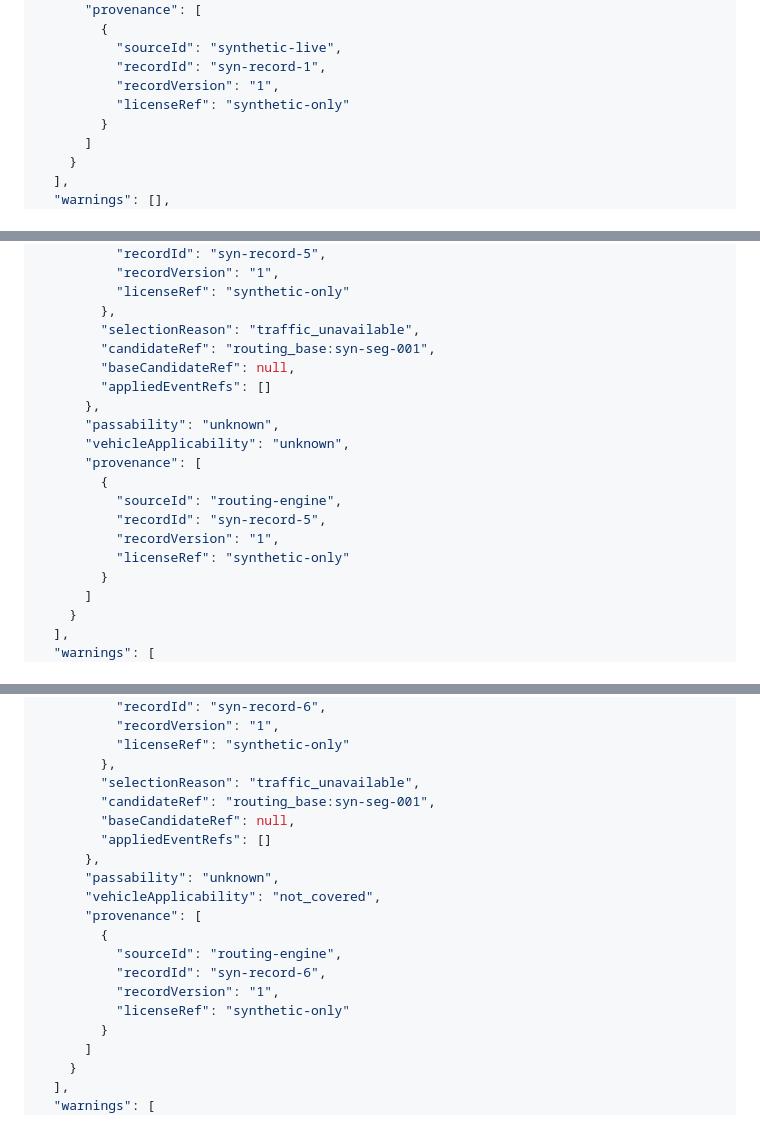
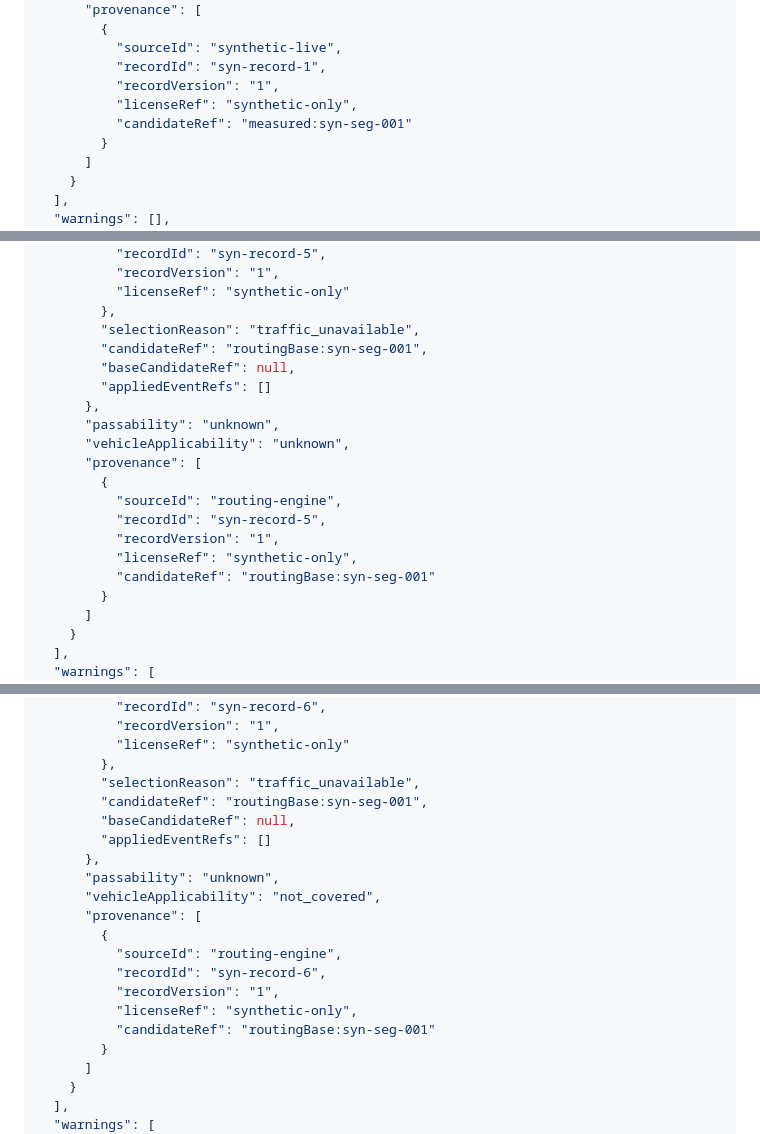
Before and after one commit to Pstoev503/truck-tacho-app, a Markdown page: docs/traffic-intelligence/SCENARIOS-v0.1.md, 3 parts joined by grey strips. Rendered like a GitHub page.

Commit message:
fix(TI-02): explicitly retain SCENARIOS erratum in recovered four-file tree

```diff
--- a/docs/traffic-intelligence/SCENARIOS-v0.1.md
+++ b/docs/traffic-intelligence/SCENARIOS-v0.1.md
@@ -151,7 +151,8 @@
           "sourceId": "synthetic-live",
           "recordId": "syn-record-1",
           "recordVersion": "1",
-          "licenseRef": "synthetic-only"
+          "licenseRef": "synthetic-only",
+          "candidateRef": "measured:syn-seg-001"
         }
       ]
     }
@@ -791,7 +794,7 @@
           "licenseRef": "synthetic-only"
         },
         "selectionReason": "traffic_unavailable",
-        "candidateRef": "routing_base:syn-seg-001",
+        "candidateRef": "routingBase:syn-seg-001",
         "baseCandidateRef": null,
         "appliedEventRefs": []
       },
@@ -802,7 +805,8 @@
           "sourceId": "routing-engine",
           "recordId": "syn-record-5",
           "recordVersion": "1",
-          "licenseRef": "synthetic-only"
+          "licenseRef": "synthetic-only",
+          "candidateRef": "routingBase:syn-seg-001"
         }
       ]
     }
@@ -950,7 +954,7 @@
           "licenseRef": "synthetic-only"
         },
         "selectionReason": "traffic_unavailable",
-        "candidateRef": "routing_base:syn-seg-001",
+        "candidateRef": "routingBase:syn-seg-001",
         "baseCandidateRef": null,
         "appliedEventRefs": []
       },
@@ -961,7 +965,8 @@
           "sourceId": "routing-engine",
           "recordId": "syn-record-6",
           "recordVersion": "1",
-          "licenseRef": "synthetic-only"
+          "licenseRef": "synthetic-only",
+          "candidateRef": "routingBase:syn-seg-001"
         }
       ]
     }
```
Also changed, not shown: other parts of docs/traffic-intelligence/SCENARIOS-v0.1.md (+4 -2 lines).
